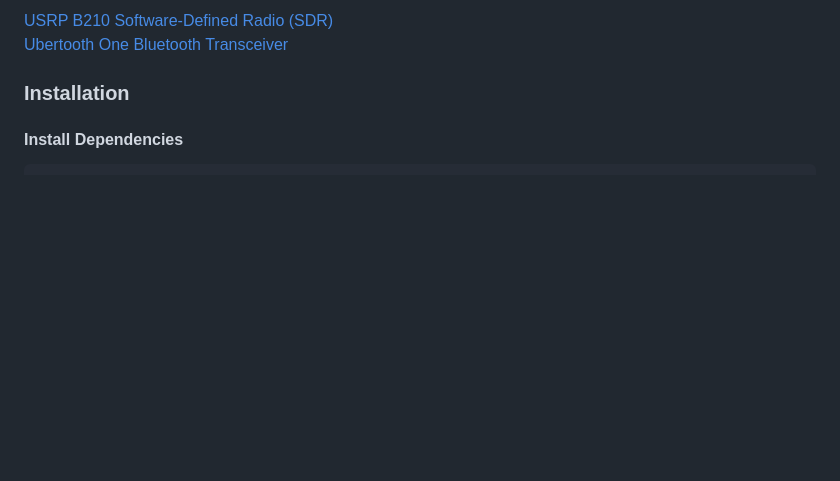
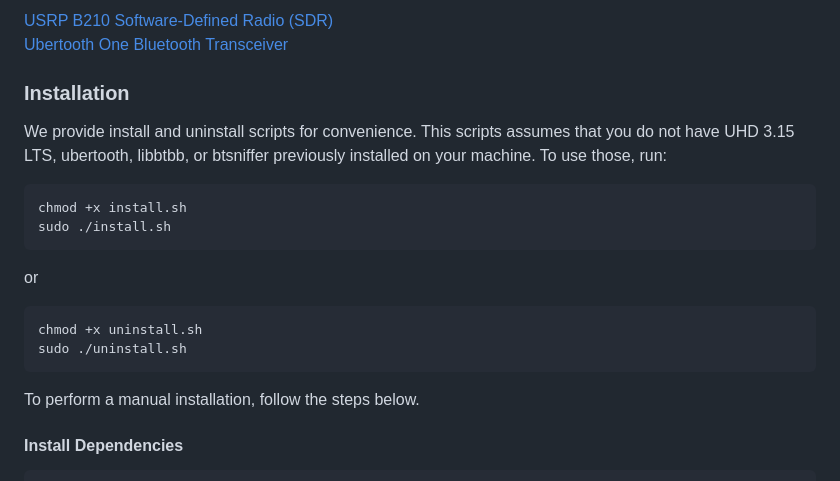
Before and after one commit to TylerTucker/BluesClues, a Markdown page: README.md, the part around the change. Rendered like a GitHub page; blank space fills up the shorter version.

Commit message:
Updated README instructions

````diff
--- a/README.md
+++ b/README.md
@@ -14,6 +14,19 @@ The sniffer program will recover the LAP of local devices while also narrowing d
 [Ubertooth One Bluetooth Transceiver](https://greatscottgadgets.com/ubertoothone/)
 
 ### Installation ###
+
+We provide install and uninstall scripts for convenience. This scripts assumes that you do not have UHD 3.15 LTS, ubertooth, libbtbb, or btsniffer previously installed on your machine. To use those, run:
+```
+chmod +x install.sh
+sudo ./install.sh
+```
+or
+```
+chmod +x uninstall.sh
+sudo ./uninstall.sh
+```
+
+To perform a manual installation, follow the steps below.
 
 #### Install Dependencies #####
 ```
````
